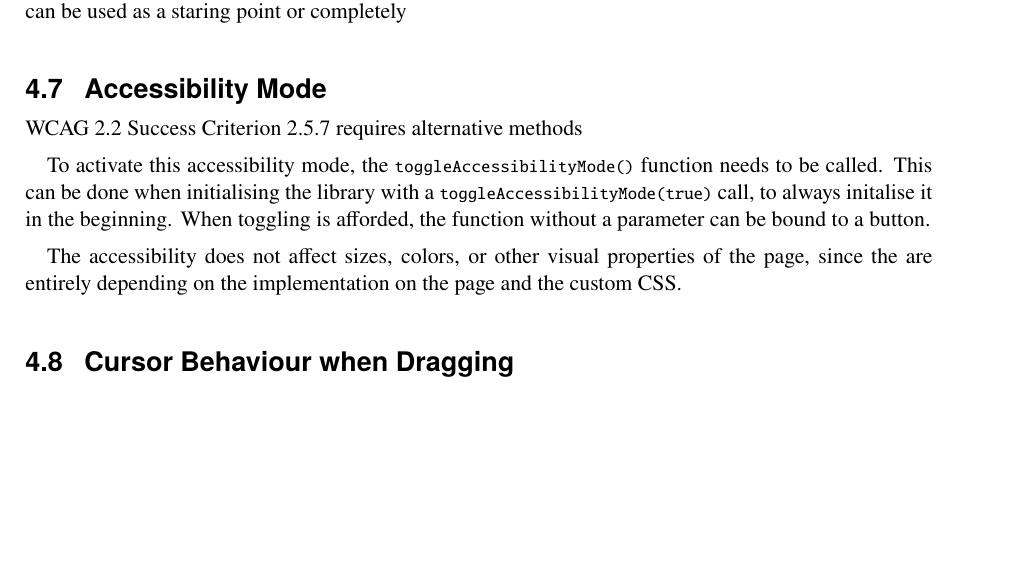
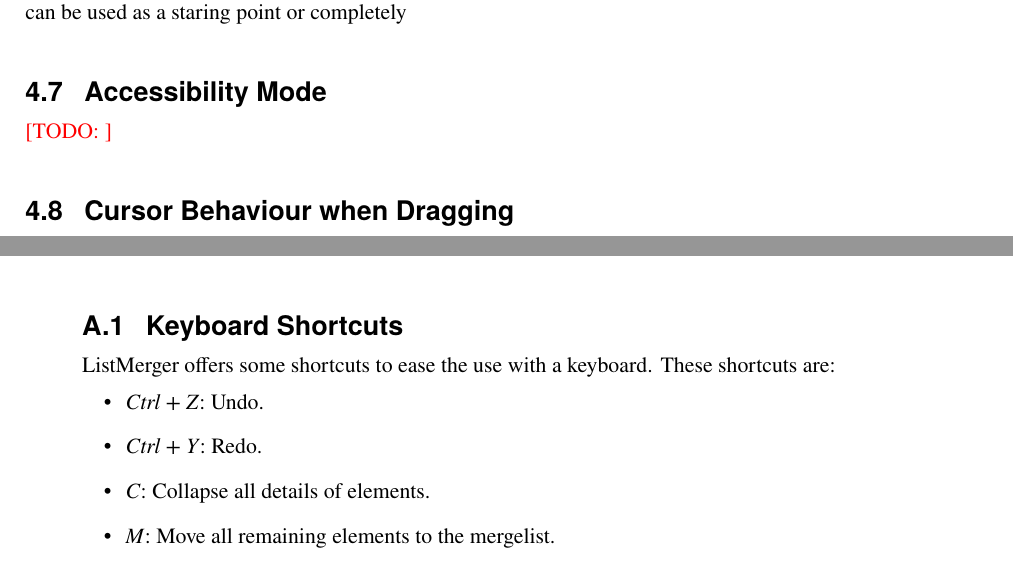
Before and after one commit to mrabensteiner/project-listmerger, a LaTeX thesis (project.tex, which reads project-guide-enduser.tex, project-listmerger.tex): part of page 22 of 30 before the commit and two parts of pages 22 and 25 of 30 after it, the two joined at a grey line, cut so that both start at the same text, the shorter picture padded with empty space. Compiled offline with pdfLaTeX.

Commit message:
references, sketch files, shortcuts

```diff
--- a/project-guide-enduser.tex
+++ b/project-guide-enduser.tex
@@ -32,3 +32,14 @@ of the list. For origin lists, they count how much of items have been
 added or merged into the mergelist out of the total number per list. For
 the mergelist, the indicator shows the total number of items in the
 list, not necessarly how much have been added.
+
+
+
+\section{Keyboard Shortcuts}
+ListMerger offers some shortcuts to ease the use with a keyboard. These shortcuts are:
+\begin{itemize}
+    \item \liintro{Ctrl + Z}: Undo.
+    \item \liintro{Ctrl + Y}: Redo.
+    \item \liintro{C}: Collapse all details of elements.
+    \item \liintro{M}: Move all remaining elements to the mergelist.
+\end{itemize}
--- a/project-listmerger.tex
+++ b/project-listmerger.tex
@@ -97,20 +97,21 @@ application is to a certain extent given by the library itself. The demo
 files can be used as a staring point or completely
 
 \section{Accessibility Mode}
-WCAG 2.2 Success Criterion 2.5.7 requires alternative methods
-% Drag and Drop Accesbility
+\TODO{}
+% WCAG 2.2 Success Criterion 2.5.7 requires alternative methods
+% % Drag and Drop Accesbility
 
 
-To activate this accessibility mode, the
-\vname{toggleAccessibilityMode()} function needs to be called. This can
-be done when initialising the library with a
-\vname{toggleAccessibilityMode(true)} call, to always initalise it in
-the beginning. When toggling is afforded, the function without a
-parameter can be bound to a button.
+% To activate this accessibility mode, the
+% \vname{toggleAccessibilityMode()} function needs to be called. This can
+% be done when initialising the library with a
+% \vname{toggleAccessibilityMode(true)} call, to always initalise it in
+% the beginning. When toggling is afforded, the function without a
+% parameter can be bound to a button.
 
-The accessibility does not affect sizes, colors, or other visual
-properties of the page, since the are entirely depending on the
-implementation on the page and the custom CSS.
+% The accessibility does not affect sizes, colors, or other visual
+% properties of the page, since the are entirely depending on the
+% implementation on the page and the custom CSS.
 
 
 
--- a/project.tex
+++ b/project.tex
@@ -38,7 +38,7 @@
 \newcommand{\thiskeywords}{TypeScript, JavaScript, list merging,
 drag-and-drop, user interface}   % keywords
 
-\newcommand{\thisdate}{17 Apr 2026}  % date of this version
+\newcommand{\thisdate}{30 Apr 2026}  % date of this version
 \newcommand{\thisyear}{2026}         % year of this version
 
 
@@ -710,6 +710,7 @@ drag-and-drop, user interface}   % keywords
 
 
 \addbibresource{general.bib}
+\addbibresource{devdocs.bib}
 
 
 
```
Also changed, not shown: project-listmerging.tex (+2 -2 lines), project-webtech.tex (+1 -0 lines), diagrams/recipes.svg (added), project-guide-enduser.tex (2 more changed lines), 1 other file.
